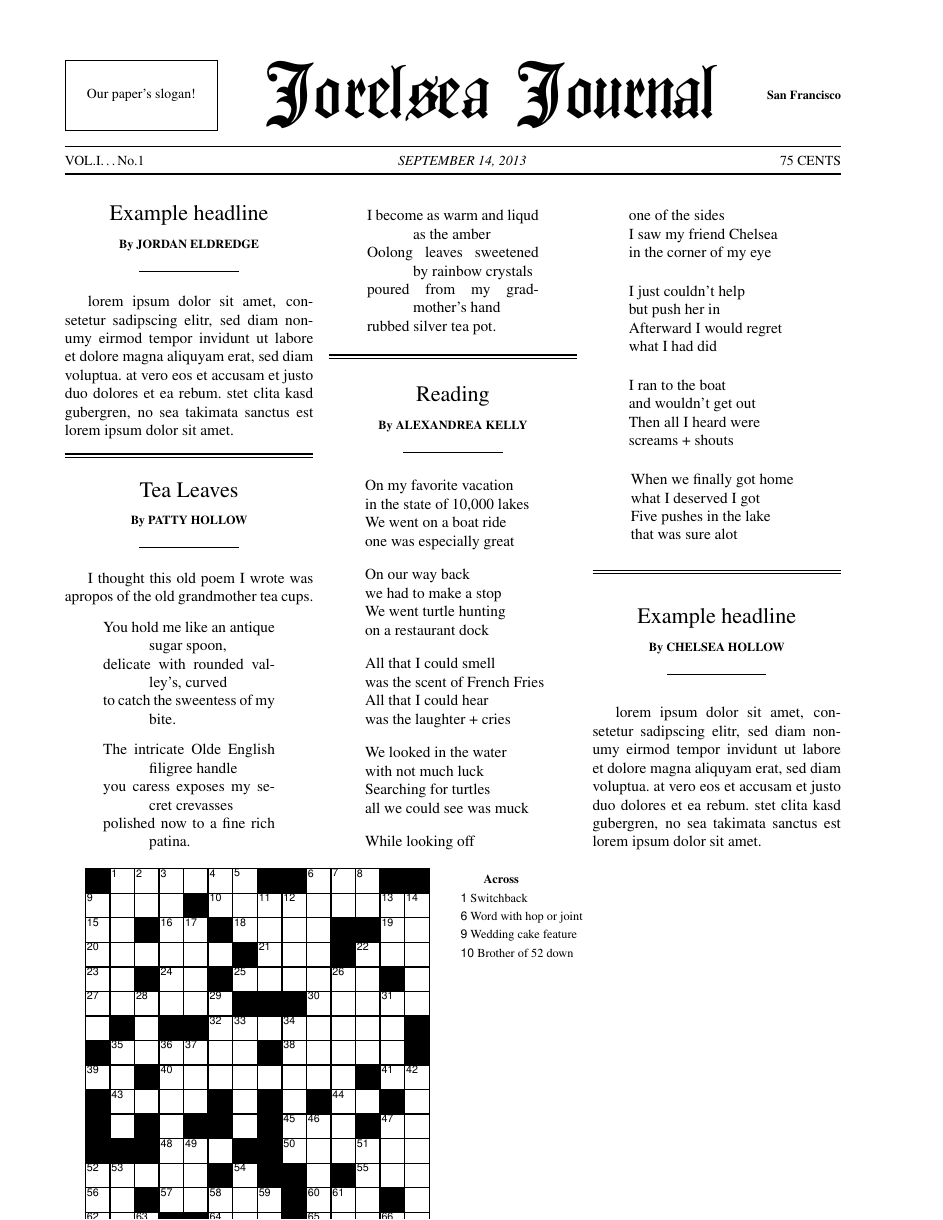
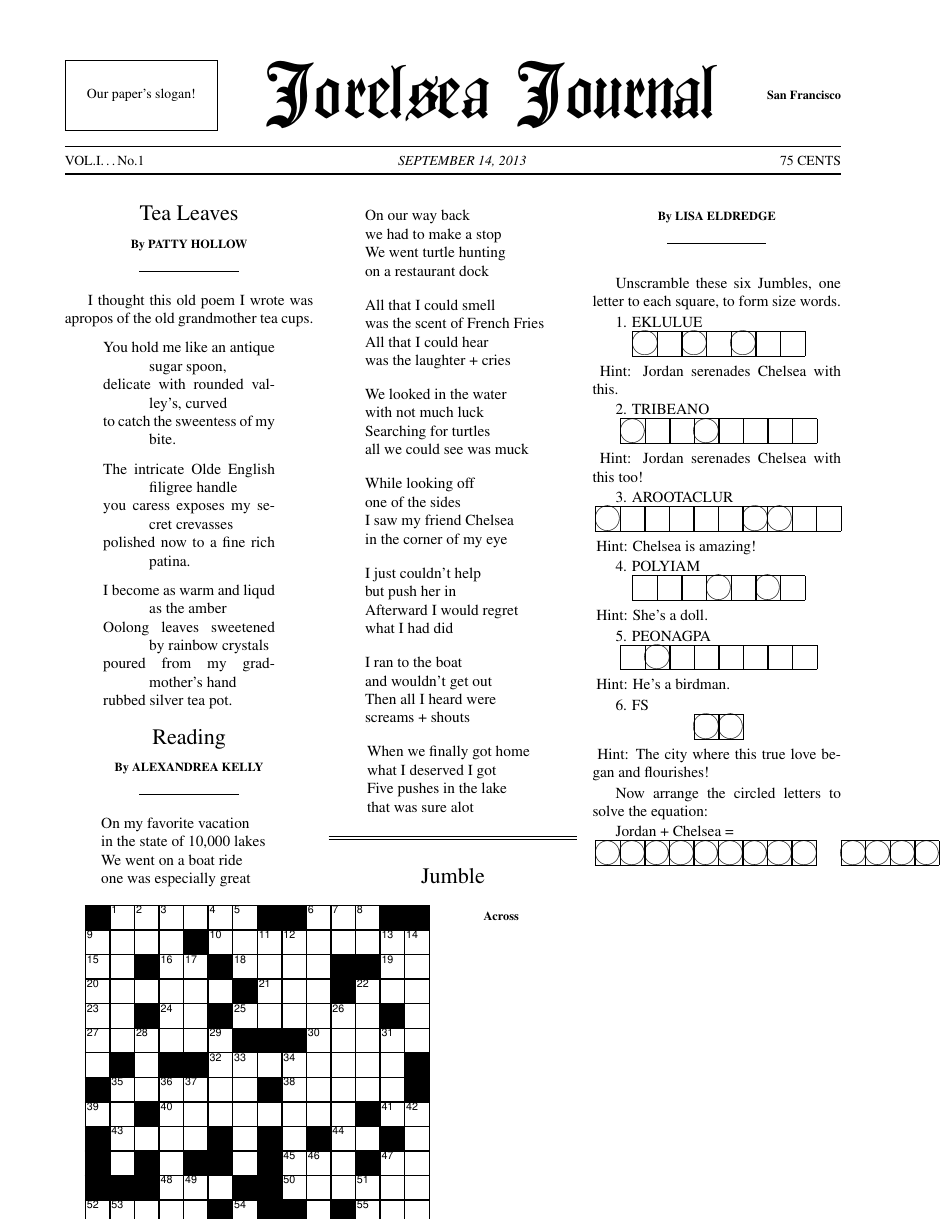
Before and after one commit to captbaritone/wedding-newspaper, a LaTeX document (paper.tex, which reads includes/lisa_eldredge_jumble.tex): page 1 of 2. Compiled offline with pdfLaTeX.

Commit message:
Add Lisa's Jumble

```diff
--- /dev/null
+++ b/includes/lisa_eldredge_jumble.tex
@@ -0,0 +1,45 @@
+Unscramble these six Jumbles, one letter to each square, to form size words.
+
+1. EKLULUE
+\begin{Puzzle}{7}{1}
+|[][o]U|K|[][o]U|L|[][o]E|L|E|.
+\end{Puzzle}
+Hint: Jordan serenades Chelsea with this.
+
+2. TRIBEANO
+\begin{Puzzle}{8}{1}
+|[][o]T|R|I|[][o]B|E|A|N|O|.
+\end{Puzzle}
+Hint: Jordan serenades Chelsea with this too!
+
+3. AROOTACLUR
+\begin{Puzzle}{10}{1}
+|[][o]A|R|O|O|T|A|[][o]C|[][o]L|U|R|.
+\end{Puzzle}
+Hint: Chelsea is amazing!
+
+4. POLYIAM
+\begin{Puzzle}{7}{1}
+|P|O|L|[][o]Y|I|[][o]A|M|.
+\end{Puzzle}
+Hint: She’s a doll.
+
+5. PEONAGPA
+\begin{Puzzle}{8}{1}
+|P|[][o]A|P|A|G|E|N|O|.
+\end{Puzzle}
+Hint: He’s a birdman.
+
+6. FS
+\begin{Puzzle}{2}{1}
+|[][o]F|[][o]S|.
+\end{Puzzle}
+Hint: The city where this true love began and flourishes!
+
+Now arrange the circled letters to solve the equation:
+
+Jordan + Chelsea =
+
+\begin{Puzzle}{15}{1}
+|[][o]X|[][o]X|[][o]X|[][o]X|[][o]X|[][o]X|[][o]X|[][o]X|[][o]X|[][.]X|[][o]X|[][o]X|[][o]X|[][o]X|.
+\end{Puzzle}
--- a/paper.tex
+++ b/paper.tex
@@ -29,28 +29,17 @@
 \maketitle
 
 \begin{multicols}{3}{
-    \byline{\Large Example headline}{Jordan Eldredge}
-
-    lorem ipsum dolor sit amet, consetetur sadipscing elitr, sed diam nonumy eirmod
-    tempor invidunt ut labore et dolore magna aliquyam erat, sed diam voluptua.\ at
-    vero eos et accusam et justo duo dolores et ea rebum.\ stet clita kasd gubergren,
-    no sea takimata sanctus est lorem ipsum dolor sit amet.\
-    \closearticle
-
     \byline{\Large Tea Leaves}{Patty Hollow}
     \input{includes/patty_hollow_tea_leaves.tex}
-    \closearticle
+    %\closearticle
 
     \byline{\Large Reading}{Alexandrea Kelly}
     \input{includes/alex_kelly_reading.tex}
     \closearticle
 
-    \byline{\Large Example headline}{Chelsea Hollow}
+    \byline{\Large Jumble}{Lisa Eldredge}
+    \input{includes/lisa_eldredge_jumble.tex}
 
-    lorem ipsum dolor sit amet, consetetur sadipscing elitr, sed diam nonumy eirmod
-    tempor invidunt ut labore et dolore magna aliquyam erat, sed diam voluptua.\ at
-    vero eos et accusam et justo duo dolores et ea rebum.\ stet clita kasd gubergren,
-    no sea takimata sanctus est lorem ipsum dolor sit amet.\
 
     %\closearticle
 }
```
